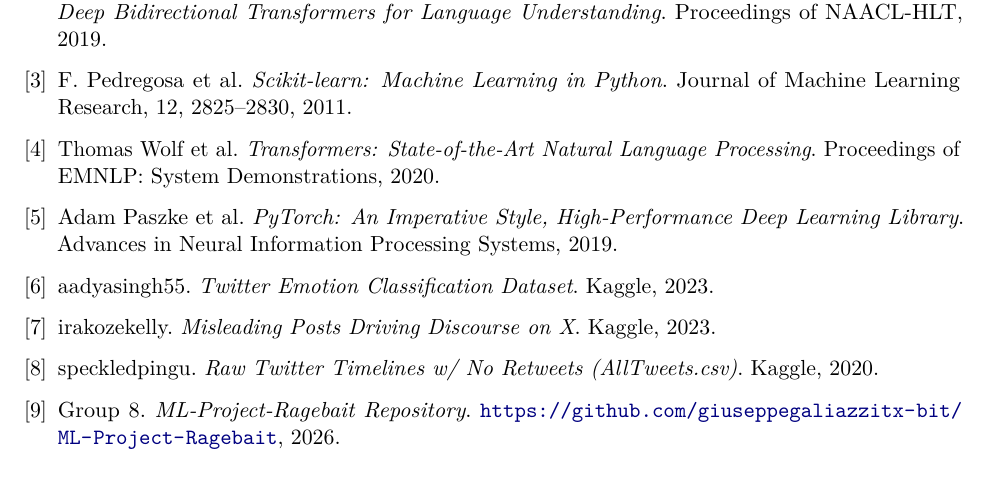
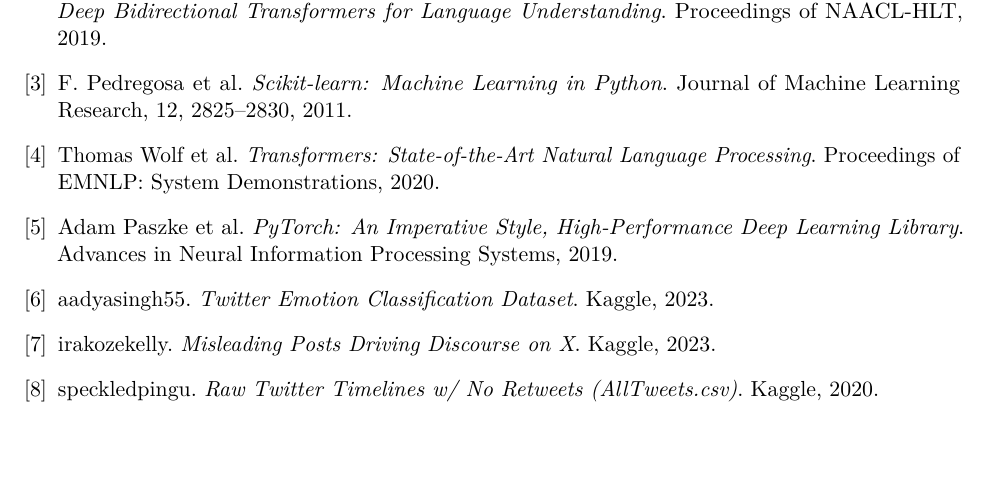
Before and after one commit to giuseppegaliazzitx-bit/ML-Project-Ragebait, a LaTeX paper (deliverables/final_report.tex): part of page 13 of 13, cut so that both start at the same text. Compiled offline with pdfLaTeX.

Commit message:
removed our own github as citation

```diff
--- a/deliverables/final_report.tex
+++ b/deliverables/final_report.tex
@@ -450,11 +450,6 @@
 \textit{Raw Twitter Timelines w/ No Retweets (AllTweets.csv)}.
 Kaggle, 2020.
 
-\bibitem{repo}
-Group 8.
-\textit{ML-Project-Ragebait Repository}.
-\url{https://github.com/giuseppegaliazzitx-bit/ML-Project-Ragebait}, 2026.
-
 \end{thebibliography}
 
 \end{document}
```
Also changed, not shown: deliverables/final_report.pdf.
